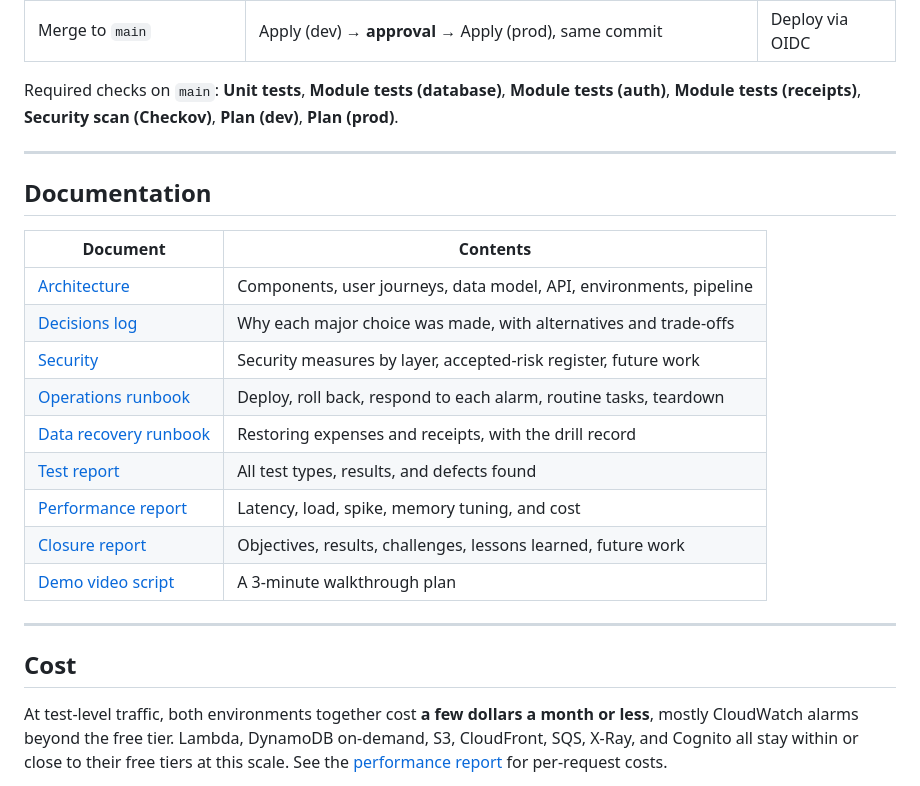
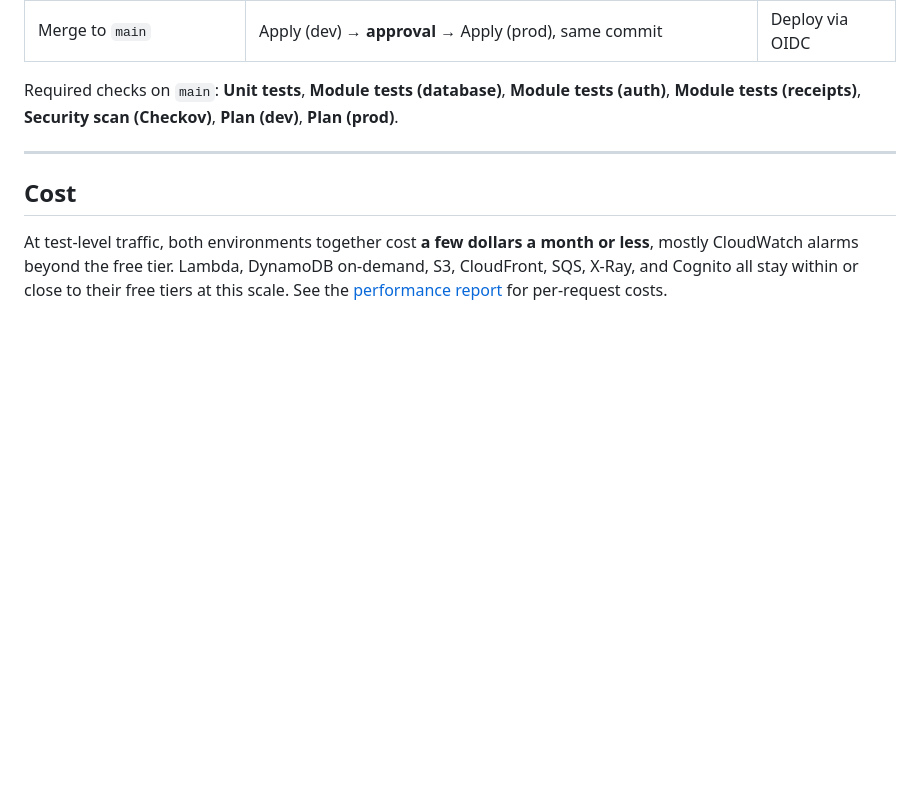
Before and after one commit to zeel09062001/serverless-webapp-terraform, a Markdown page: README.md, the part around the change. Rendered like a GitHub page; blank space fills up the shorter version.

Commit message:
Remove documentation section from README
Removed documentation section from README.

```diff
--- a/README.md
+++ b/README.md
@@ -237,22 +237,6 @@ Required checks on `main`: **Unit tests**, **Module tests (database)**, **Module
 
 ---
 
-## Documentation
-
-| Document | Contents |
-|---|---|
-| [Architecture](docs/architecture.md) | Components, user journeys, data model, API, environments, pipeline |
-| [Decisions log](docs/decisions.md) | Why each major choice was made, with alternatives and trade-offs |
-| [Security](docs/security.md) | Security measures by layer, accepted-risk register, future work |
-| [Operations runbook](docs/runbooks/operations.md) | Deploy, roll back, respond to each alarm, routine tasks, teardown |
-| [Data recovery runbook](docs/runbooks/restore-dynamodb.md) | Restoring expenses and receipts, with the drill record |
-| [Test report](docs/test-report.md) | All test types, results, and defects found |
-| [Performance report](docs/performance-report.md) | Latency, load, spike, memory tuning, and cost |
-| [Closure report](docs/closure-report.md) | Objectives, results, challenges, lessons learned, future work |
-| [Demo video script](docs/demo-video-script.md) | A 3-minute walkthrough plan |
-
----
-
 ## Cost
 
 At test-level traffic, both environments together cost **a few dollars a month or less**, mostly CloudWatch alarms beyond the free tier. Lambda, DynamoDB on-demand, S3, CloudFront, SQS, X-Ray, and Cognito all stay within or close to their free tiers at this scale. See the [performance report](docs/performance-report.md#cost) for per-request costs.
```
